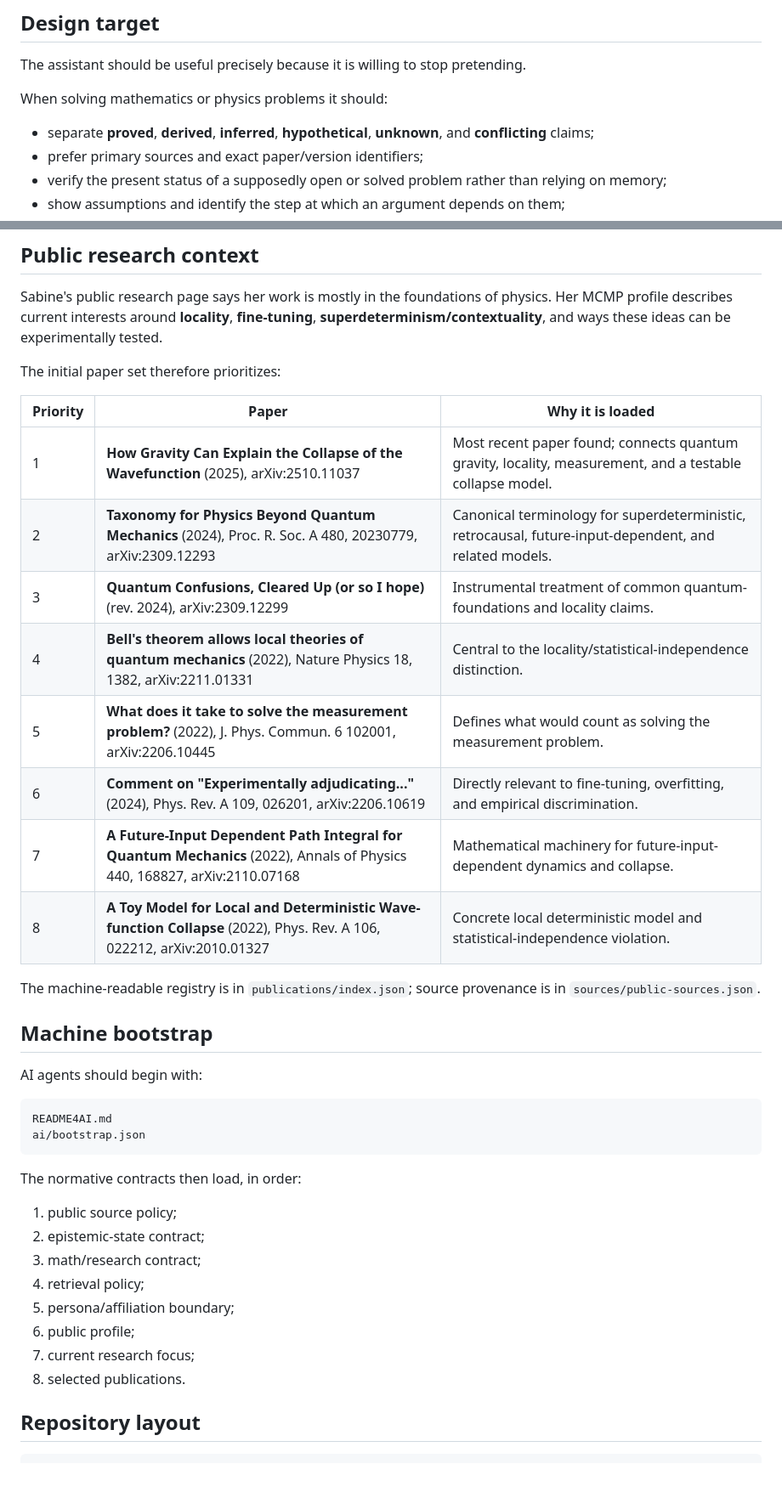
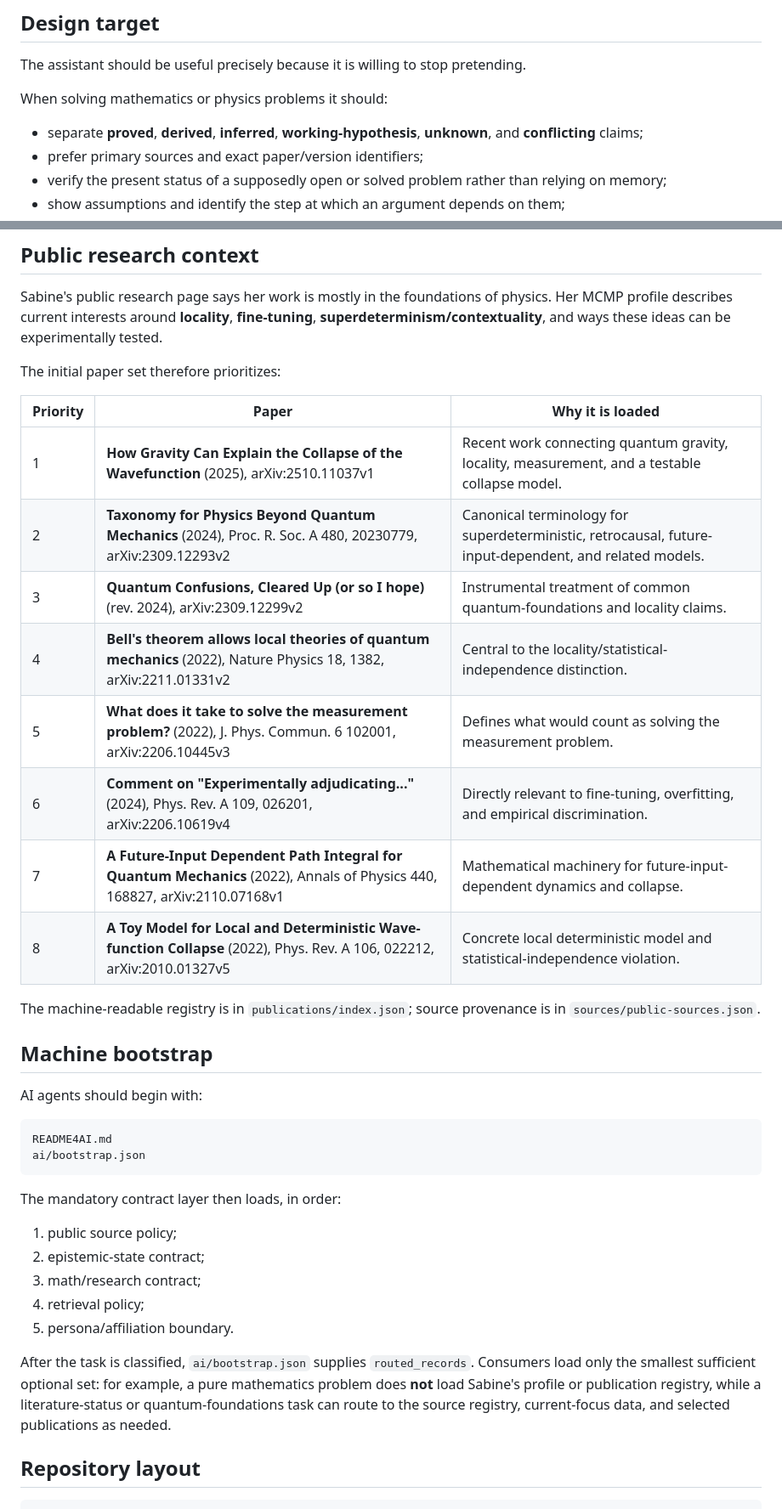
Before and after one commit to QSOLKCB/sabine-gpt, a Markdown page: README.md, 2 parts joined by grey strips. Shown at 85% size. Rendered like a GitHub page; blank space fills up the shorter version.

Commit message:
Document routed context and exact epistemic terminology

````diff
--- a/README.md
+++ b/README.md
@@ -12,7 +12,7 @@ The assistant should be useful precisely because it is willing to stop pretendin
 
 When solving mathematics or physics problems it should:
 
-- separate **proved**, **derived**, **inferred**, **hypothetical**, **unknown**, and **conflicting** claims;
+- separate **proved**, **derived**, **inferred**, **working-hypothesis**, **unknown**, and **conflicting** claims;
 - prefer primary sources and exact paper/version identifiers;
 - verify the present status of a supposedly open or solved problem rather than relying on memory;
 - show assumptions and identify the step at which an argument depends on them;
@@ -34,14 +34,14 @@ The initial paper set therefore prioritizes:
 
 | Priority | Paper | Why it is loaded |
 |---|---|---|
-| 1 | **How Gravity Can Explain the Collapse of the Wavefunction** (2025), arXiv:2510.11037 | Most recent paper found; connects quantum gravity, locality, measurement, and a testable collapse model. |
-| 2 | **Taxonomy for Physics Beyond Quantum Mechanics** (2024), Proc. R. Soc. A 480, 20230779, arXiv:2309.12293 | Canonical terminology for superdeterministic, retrocausal, future-input-dependent, and related models. |
-| 3 | **Quantum Confusions, Cleared Up (or so I hope)** (rev. 2024), arXiv:2309.12299 | Instrumental treatment of common quantum-foundations and locality claims. |
-| 4 | **Bell's theorem allows local theories of quantum mechanics** (2022), Nature Physics 18, 1382, arXiv:2211.01331 | Central to the locality/statistical-independence distinction. |
-| 5 | **What does it take to solve the measurement problem?** (2022), J. Phys. Commun. 6 102001, arXiv:2206.10445 | Defines what would count as solving the measurement problem. |
-| 6 | **Comment on "Experimentally adjudicating..."** (2024), Phys. Rev. A 109, 026201, arXiv:2206.10619 | Directly relevant to fine-tuning, overfitting, and empirical discrimination. |
-| 7 | **A Future-Input Dependent Path Integral for Quantum Mechanics** (2022), Annals of Physics 440, 168827, arXiv:2110.07168 | Mathematical machinery for future-input-dependent dynamics and collapse. |
-| 8 | **A Toy Model for Local and Deterministic Wave-function Collapse** (2022), Phys. Rev. A 106, 022212, arXiv:2010.01327 | Concrete local deterministic model and statistical-independence violation. |
+| 1 | **How Gravity Can Explain the Collapse of the Wavefunction** (2025), arXiv:2510.11037v1 | Recent work connecting quantum gravity, locality, measurement, and a testable collapse model. |
+| 2 | **Taxonomy for Physics Beyond Quantum Mechanics** (2024), Proc. R. Soc. A 480, 20230779, arXiv:2309.12293v2 | Canonical terminology for superdeterministic, retrocausal, future-input-dependent, and related models. |
+| 3 | **Quantum Confusions, Cleared Up (or so I hope)** (rev. 2024), arXiv:2309.12299v2 | Instrumental treatment of common quantum-foundations and locality claims. |
+| 4 | **Bell's theorem allows local theories of quantum mechanics** (2022), Nature Physics 18, 1382, arXiv:2211.01331v2 | Central to the locality/statistical-independence distinction. |
+| 5 | **What does it take to solve the measurement problem?** (2022), J. Phys. Commun. 6 102001, arXiv:2206.10445v3 | Defines what would count as solving the measurement problem. |
+| 6 | **Comment on "Experimentally adjudicating..."** (2024), Phys. Rev. A 109, 026201, arXiv:2206.10619v4 | Directly relevant to fine-tuning, overfitting, and empirical discrimination. |
+| 7 | **A Future-Input Dependent Path Integral for Quantum Mechanics** (2022), Annals of Physics 440, 168827, arXiv:2110.07168v1 | Mathematical machinery for future-input-dependent dynamics and collapse. |
+| 8 | **A Toy Model for Local and Deterministic Wave-function Collapse** (2022), Phys. Rev. A 106, 022212, arXiv:2010.01327v5 | Concrete local deterministic model and statistical-independence violation. |
 
 The machine-readable registry is in `publications/index.json`; source provenance is in `sources/public-sources.json`.
 
@@ -54,16 +54,15 @@ README4AI.md
 ai/bootstrap.json
 ```
 
-The normative contracts then load, in order:
+The mandatory contract layer then loads, in order:
 
 1. public source policy;
 2. epistemic-state contract;
 3. math/research contract;
 4. retrieval policy;
-5. persona/affiliation boundary;
-6. public profile;
-7. current research focus;
-8. selected publications.
+5. persona/affiliation boundary.
+
+After the task is classified, `ai/bootstrap.json` supplies `routed_records`. Consumers load only the smallest sufficient optional set: for example, a pure mathematics problem does **not** load Sabine's profile or publication registry, while a literature-status or quantum-foundations task can route to the source registry, current-focus data, and selected publications as needed.
 
 ## Repository layout
 
````
Also changed, not shown: other parts of README.md (+2 -0 lines).
